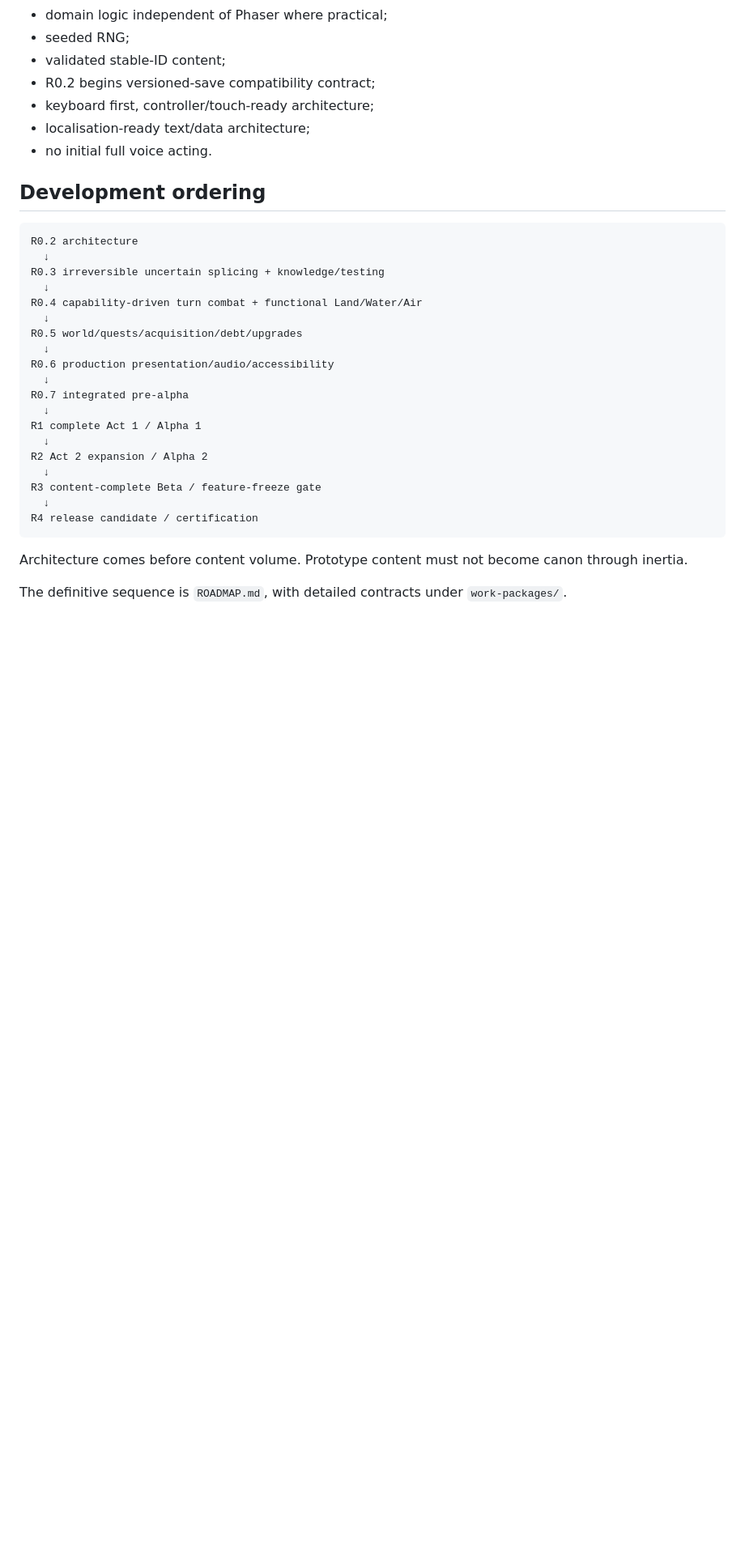
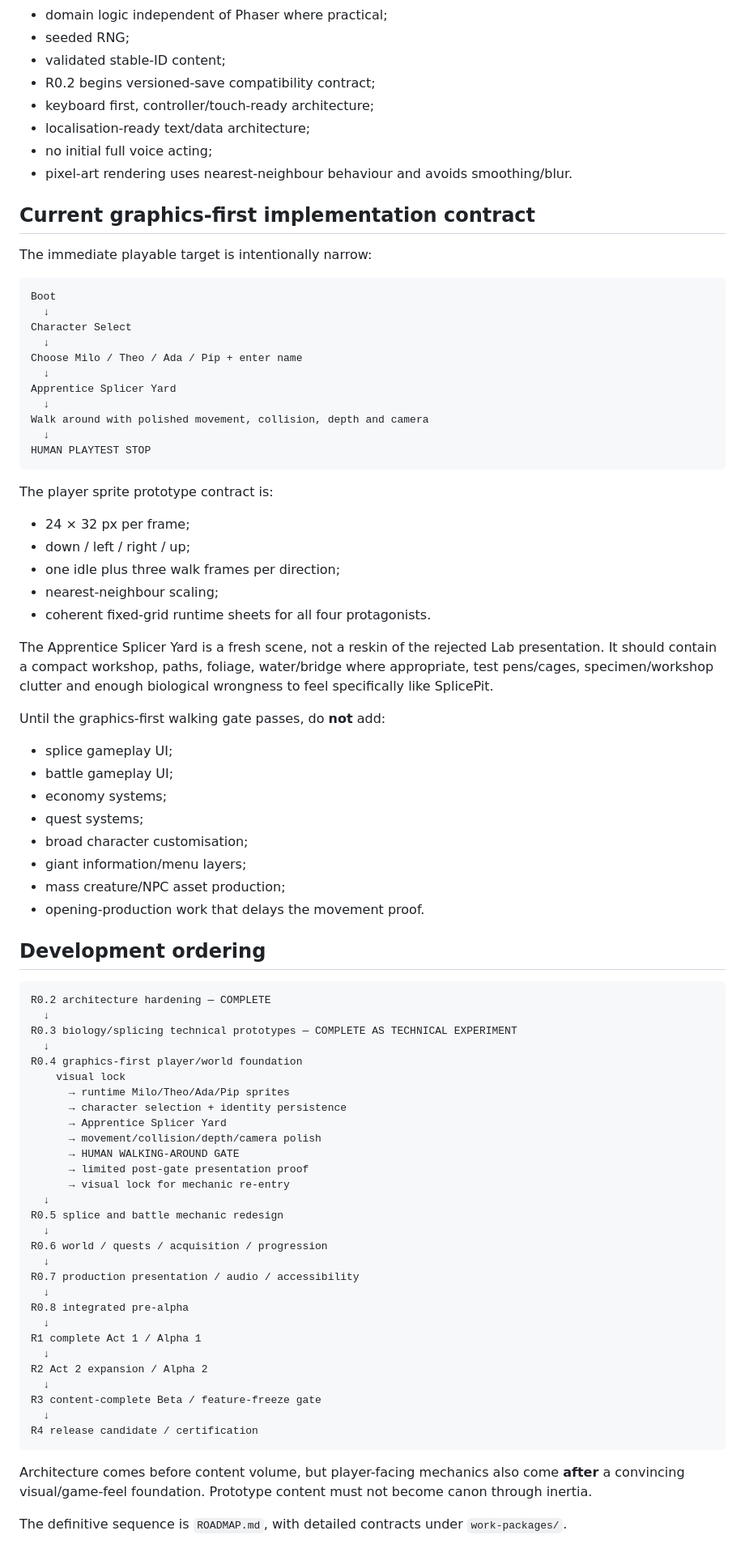
Before and after one commit to tametheboardgame/splicepit, a Markdown page: docs/MASTER_PLAN.md, the part around one of its changes. Shown at 81% size. GitHub-like rendering; blank space fills up the shorter version.

Commit message:
Align master plan with graphics-first roadmap

````diff
--- a/docs/MASTER_PLAN.md
+++ b/docs/MASTER_PLAN.md
@@ -93,22 +112,72 @@ Detailed story beyond this structure remains authored separately. Exact creditor
 - R0.2 begins versioned-save compatibility contract;
 - keyboard first, controller/touch-ready architecture;
 - localisation-ready text/data architecture;
-- no initial full voice acting.
+- no initial full voice acting;
+- pixel-art rendering uses nearest-neighbour behaviour and avoids smoothing/blur.
+
+## Current graphics-first implementation contract
+
+The immediate playable target is intentionally narrow:
+
+```text
+Boot
+  ↓
+Character Select
+  ↓
+Choose Milo / Theo / Ada / Pip + enter name
+  ↓
+Apprentice Splicer Yard
+  ↓
+Walk around with polished movement, collision, depth and camera
+  ↓
+HUMAN PLAYTEST STOP
+```
+
+The player sprite prototype contract is:
+
+- 24 × 32 px per frame;
+- down / left / right / up;
+- one idle plus three walk frames per direction;
+- nearest-neighbour scaling;
+- coherent fixed-grid runtime sheets for all four protagonists.
+
+The Apprentice Splicer Yard is a fresh scene, not a reskin of the rejected Lab presentation. It should contain a compact workshop, paths, foliage, water/bridge where appropriate, test pens/cages, specimen/workshop clutter and enough biological wrongness to feel specifically like SplicePit.
+
+Until the graphics-first walking gate passes, do **not** add:
+
+- splice gameplay UI;
+- battle gameplay UI;
+- economy systems;
+- quest systems;
+- broad character customisation;
+- giant information/menu layers;
+- mass creature/NPC asset production;
+- opening-production work that delays the movement proof.
 
 ## Development ordering
 
 ```text
-R0.2 architecture
+R0.2 architecture hardening — COMPLETE
   ↓
-R0.3 irreversible uncertain splicing + knowledge/testing
+R0.3 biology/splicing technical prototypes — COMPLETE AS TECHNICAL EXPERIMENT
   ↓
-R0.4 capability-driven turn combat + functional Land/Water/Air
+R0.4 graphics-first player/world foundation
+    visual lock
+      → runtime Milo/Theo/Ada/Pip sprites
+      → character selection + identity persistence
+      → Apprentice Splicer Yard
+      → movement/collision/depth/camera polish
+      → HUMAN WALKING-AROUND GATE
+      → limited post-gate presentation proof
+      → visual lock for mechanic re-entry
   ↓
-R0.5 world/quests/acquisition/debt/upgrades
+R0.5 splice and battle mechanic redesign
   ↓
-R0.6 production presentation/audio/accessibility
+R0.6 world / quests / acquisition / progression
   ↓
-R0.7 integrated pre-alpha
+R0.7 production presentation / audio / accessibility
+  ↓
+R0.8 integrated pre-alpha
   ↓
 R1 complete Act 1 / Alpha 1
   ↓
@@ -119,6 +188,6 @@ R3 content-complete Beta / feature-freeze gate
 R4 release candidate / certification
 ```
 
-Architecture comes before content volume. Prototype content must not become canon through inertia.
+Architecture comes before content volume, but player-facing mechanics also come **after** a convincing visual/game-feel foundation. Prototype content must not become canon through inertia.
 
 The definitive sequence is `ROADMAP.md`, with detailed contracts under `work-packages/`.
````
Also changed, not shown: other parts of docs/MASTER_PLAN.md (+36 -3 lines).
